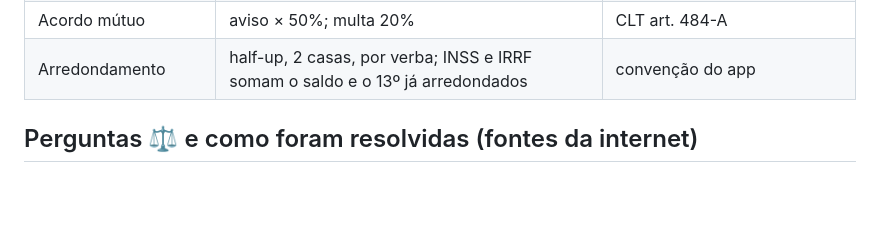
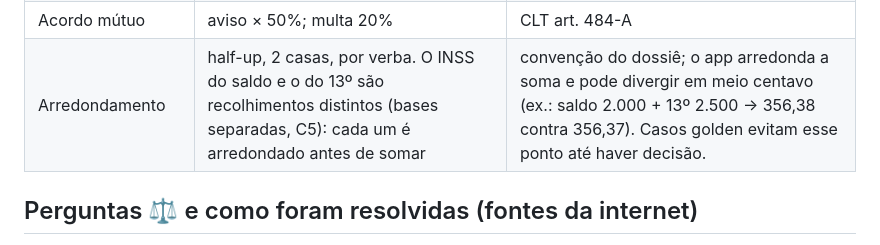
Before and after one commit to caio-deiro/calc_recisao, a Markdown page: docs/golden-dossie/README.md, the part around the change. Rendered like a GitHub page; blank space fills up the shorter version.

Commit message:
chore(harness): regras do loop pós-B4 e convenção de arredondamento do INSS no dossiê (#33)
Co-authored-by: Claude Sonnet 5.5 <noreply@anthropic.com>

```diff
--- a/docs/golden-dossie/README.md
+++ b/docs/golden-dossie/README.md
@@ -28,7 +28,7 @@
 | Fora do INSS e do IRRF (C4) | aviso indenizado e férias (vencidas e proporcionais) indenizadas | Decreto 3.048/99 art. 214 §9º; Súmulas 125 e 386 STJ |
 | Multa FGTS | saldo informado × 40% (sem justa causa) ou 20% (acordo); fora do "pago na rescisão" | Lei 8.036/90 art. 18; CLT art. 484-A |
 | Acordo mútuo | aviso × 50%; multa 20% | CLT art. 484-A |
-| Arredondamento | half-up, 2 casas, por verba; INSS e IRRF somam o saldo e o 13º já arredondados | convenção do app |
+| Arredondamento | half-up, 2 casas, por verba. O INSS do saldo e o do 13º são recolhimentos distintos (bases separadas, C5): cada um é arredondado antes de somar | convenção do dossiê; o app arredonda a soma e pode divergir em meio centavo (ex.: saldo 2.000 + 13º 2.500 → 356,38 contra 356,37). Casos golden evitam esse ponto até haver decisão. |
 
 ## Perguntas ⚖️ e como foram resolvidas (fontes da internet)
 
```
Also changed, not shown: 1 other file.
